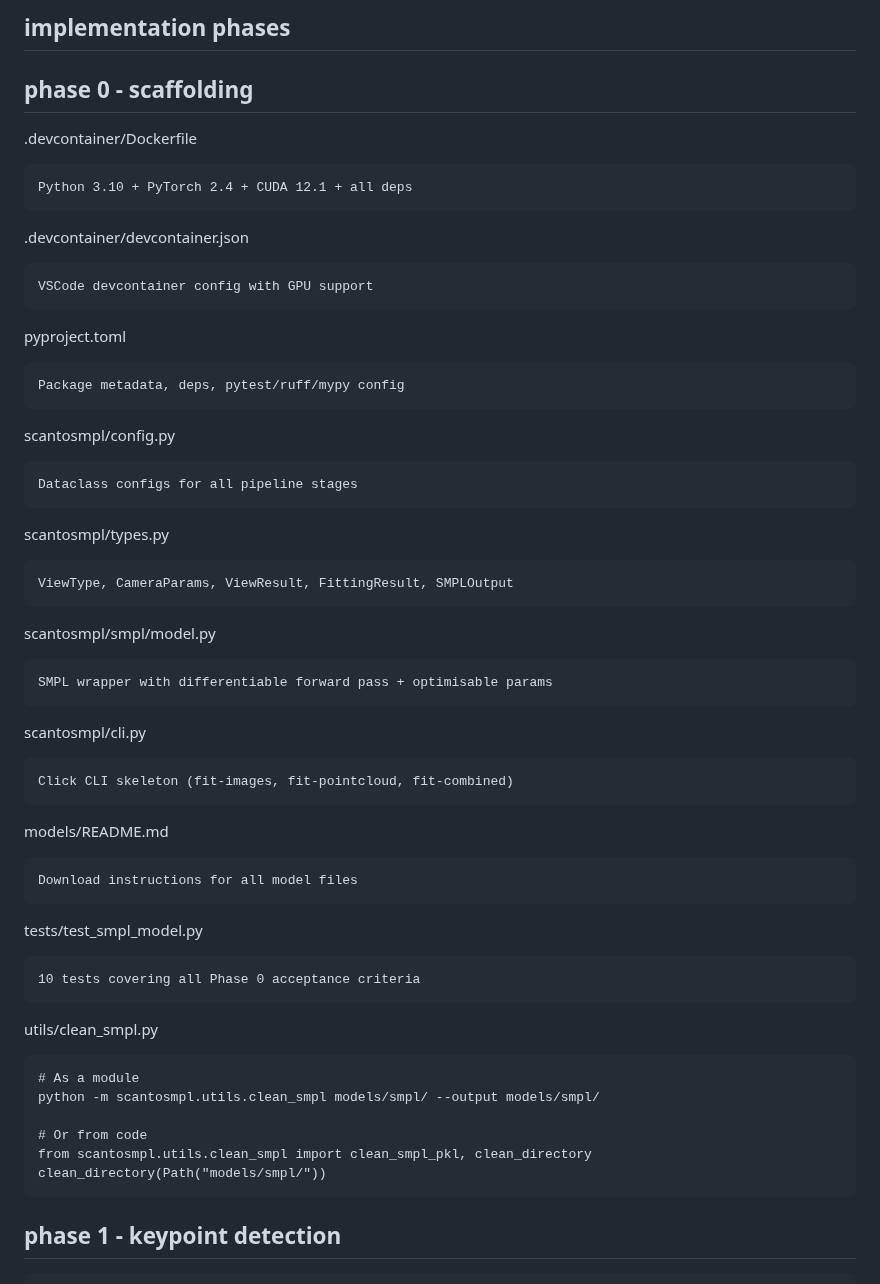
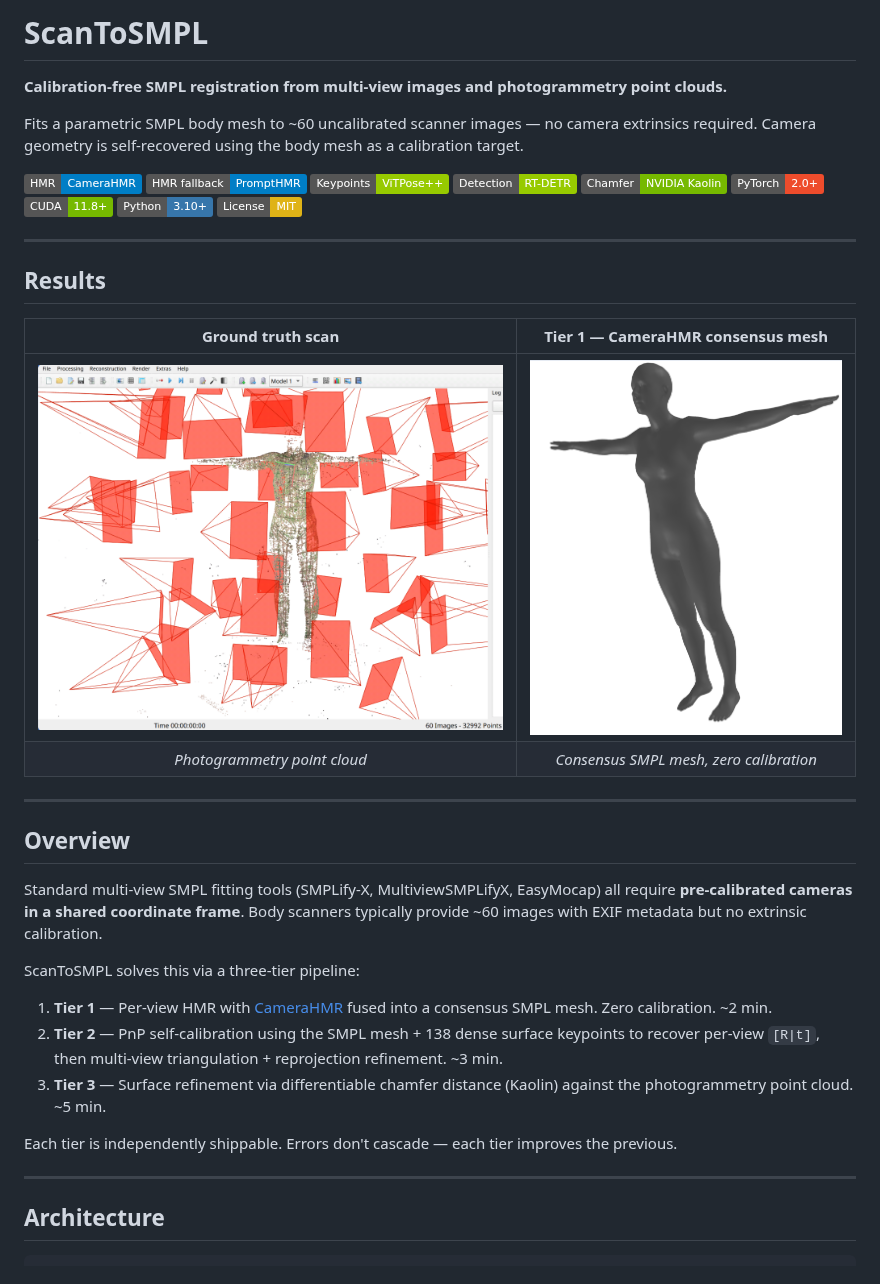
Before and after one commit to RalleyD/scan_to_smpl, a Markdown page: README.md, the part around one of its changes. Rendered like a GitHub page; pictures changed too: docs/images/consensus_smpl_zero_cal.png (added), docs/images/photogrammetry_point_cloud.png (added); badges without logos.

Commit message:
README - structure and beautify - move current usage to notes.md

````diff
--- a/README.md
+++ b/README.md
@@ -1,54 +1,45 @@
 
+# ScanToSMPL
 
-## implementation phases
+**Calibration-free SMPL registration from multi-view images and photogrammetry point clouds.**
 
-## phase 0 - scaffolding
+Fits a parametric SMPL body mesh to ~60 uncalibrated scanner images — no camera extrinsics required. Camera geometry is self-recovered using the body mesh as a calibration target.
 
-.devcontainer/Dockerfile
+![CameraHMR](https://img.shields.io/badge/HMR-CameraHMR-blue)
+![PromptHMR](https://img.shields.io/badge/HMR_fallback-PromptHMR-blue)
+![ViTPose++](https://img.shields.io/badge/Keypoints-ViTPose++-green)
+![RT--DETR](https://img.shields.io/badge/Detection-RT--DETR-green)
+![Kaolin](https://img.shields.io/badge/Chamfer-NVIDIA_Kaolin-76b900)
+![PyTorch](https://img.shields.io/badge/PyTorch-2.0%2B-ee4c2c)
+![CUDA](https://img.shields.io/badge/CUDA-11.8%2B-76b900)
+![Python](https://img.shields.io/badge/Python-3.10%2B-3776ab)
+![License](https://img.shields.io/badge/License-MIT-yellow)
 
-    Python 3.10 + PyTorch 2.4 + CUDA 12.1 + all deps
+---
 
-.devcontainer/devcontainer.json
+## Results
 
-    VSCode devcontainer config with GPU support
+| Ground truth scan | Tier 1 — CameraHMR consensus mesh |
+|:-----------------:|:---------------------------------:|
+| ![Ground truth placeholder](docs/images/photogrammetry_point_cloud.png) | ![Tier 1 SMPL mesh placeholder](docs/images/consensus_smpl_zero_cal.png) |
+| *Photogrammetry point cloud* | *Consensus SMPL mesh, zero calibration* |
 
-pyproject.toml
+---
 
-    Package metadata, deps, pytest/ruff/mypy config
+## Overview
 
-scantosmpl/config.py
+Standard multi-view SMPL fitting tools (SMPLify-X, MultiviewSMPLifyX, EasyMocap) all require **pre-calibrated cameras in a shared coordinate frame**. Body scanners typically provide ~60 images with EXIF metadata but no extrinsic calibration.
 
-    Dataclass configs for all pipeline stages
+ScanToSMPL solves this via a three-tier pipeline:
 
-scantosmpl/types.py
+1. **Tier 1** — Per-view HMR with [CameraHMR](https://camerahmr.is.tue.mpg.de) fused into a consensus SMPL mesh. Zero calibration. ~2 min.
+2. **Tier 2** — PnP self-calibration using the SMPL mesh + 138 dense surface keypoints to recover per-view `[R|t]`, then multi-view triangulation + reprojection refinement. ~3 min.
+3. **Tier 3** — Surface refinement via differentiable chamfer distance (Kaolin) against the photogrammetry point cloud. ~5 min.
 
-	ViewType, CameraParams, ViewResult, FittingResult, SMPLOutput
+Each tier is independently shippable. Errors don't cascade — each tier improves the previous.
 
-scantosmpl/smpl/model.py
+---
 
-	SMPL wrapper with differentiable forward pass + optimisable params
-
-scantosmpl/cli.py
-
-	Click CLI skeleton (fit-images, fit-pointcloud, fit-combined)
-
-models/README.md
-
-	Download instructions for all model files
-
-tests/test_smpl_model.py
-
-	10 tests covering all Phase 0 acceptance criteria
-
-utils/clean_smpl.py
-
-	# As a module
-	python -m scantosmpl.utils.clean_smpl models/smpl/ --output models/smpl/
-
-	# Or from code
-	from scantosmpl.utils.clean_smpl import clean_smpl_pkl, clean_directory
-	clean_directory(Path("models/smpl/"))
-
-## phase 1 - keypoint detection
+## Architecture
 
 ```
````
Also changed, not shown: other parts of README.md (+153 -120 lines), notes.md (added, +189 -0 lines).
